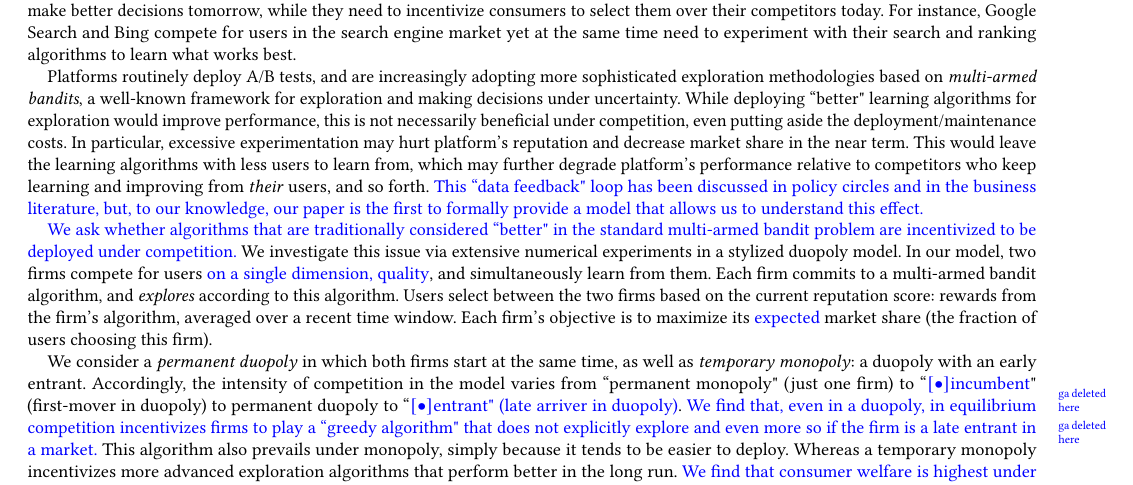
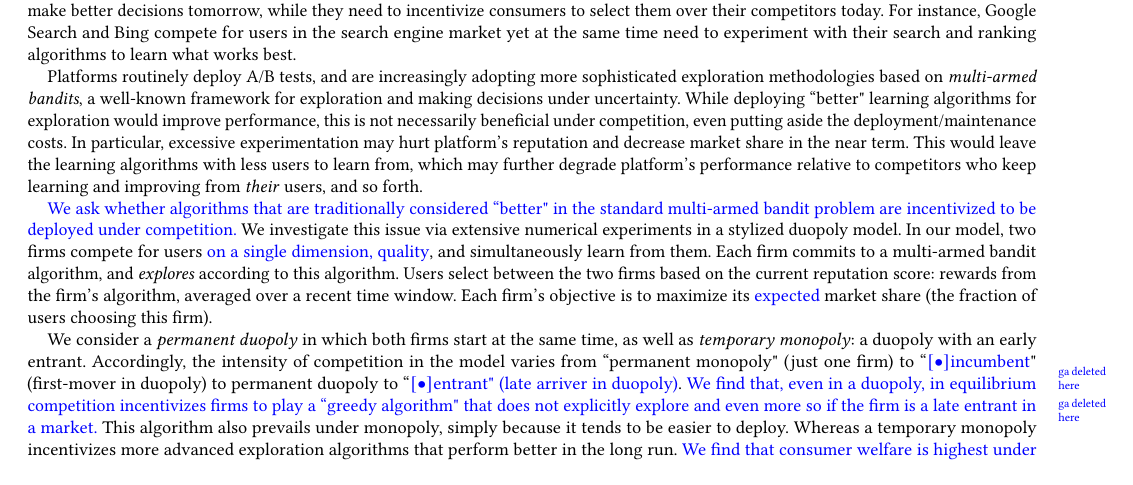
Before and after one commit to rawls238/CompetingBandits, a LaTeX document (paper/content/introduction.tex): part of page 1 of 2, cut so that both start at the same text. Compiled offline with pdfLaTeX.

Commit message:
remove this line

```diff
--- a/paper/content/introduction.tex
+++ b/paper/content/introduction.tex
@@ -5,7 +5,7 @@
 
 Many modern online platforms simultaneously compete for users as well as learn from the users they manage to attract. This creates a tradeoff between \textit{exploration} and \textit{competition}: firms experiment with potentially sub-optimal options for the sake of gaining information to make better decisions tomorrow, while they need to incentivize consumers to select them over their competitors today. For instance, Google Search and Bing compete for users in the search engine market yet at the same time need to experiment with their search and ranking algorithms to learn what works best.
 
-Platforms routinely deploy A/B tests, and are increasingly adopting  more sophisticated exploration methodologies based on \emph{multi-armed bandits}, a well-known framework for exploration and making decisions under uncertainty. While deploying ``better" learning algorithms for exploration would improve performance, this is not necessarily beneficial under competition, even putting aside the deployment/maintenance costs. In particular, excessive experimentation may hurt platform's reputation and decrease market share in the near term. This would leave the learning algorithms with less users to learn from, which may further degrade platform's performance relative to competitors who keep learning and improving from \emph{their} users, and so forth. \gaedit{This ``data feedback" loop has been discussed in policy circles and in the business literature, but, to our knowledge, our paper is the first to formally provide a model that allows us to understand this effect.}
+Platforms routinely deploy A/B tests, and are increasingly adopting  more sophisticated exploration methodologies based on \emph{multi-armed bandits}, a well-known framework for exploration and making decisions under uncertainty. While deploying ``better" learning algorithms for exploration would improve performance, this is not necessarily beneficial under competition, even putting aside the deployment/maintenance costs. In particular, excessive experimentation may hurt platform's reputation and decrease market share in the near term. This would leave the learning algorithms with less users to learn from, which may further degrade platform's performance relative to competitors who keep learning and improving from \emph{their} users, and so forth.
 
 \gaedit{We ask whether algorithms that are traditionally considered ``better" in the standard multi-armed bandit problem are incentivized to be deployed under competition.} We investigate this issue via extensive numerical experiments in a stylized duopoly model. In our model, two firms compete for users \gaedit{on a single dimension, quality}, and simultaneously learn from them. Each firm commits to a multi-armed bandit algorithm, and \emph{explores} according to this algorithm. Users select between the two firms based on the current reputation score: rewards from the firm's algorithm, averaged over a recent time window. Each firm's objective is to maximize its \gaedit{expected} market share (the fraction of users choosing this firm).
 
```
